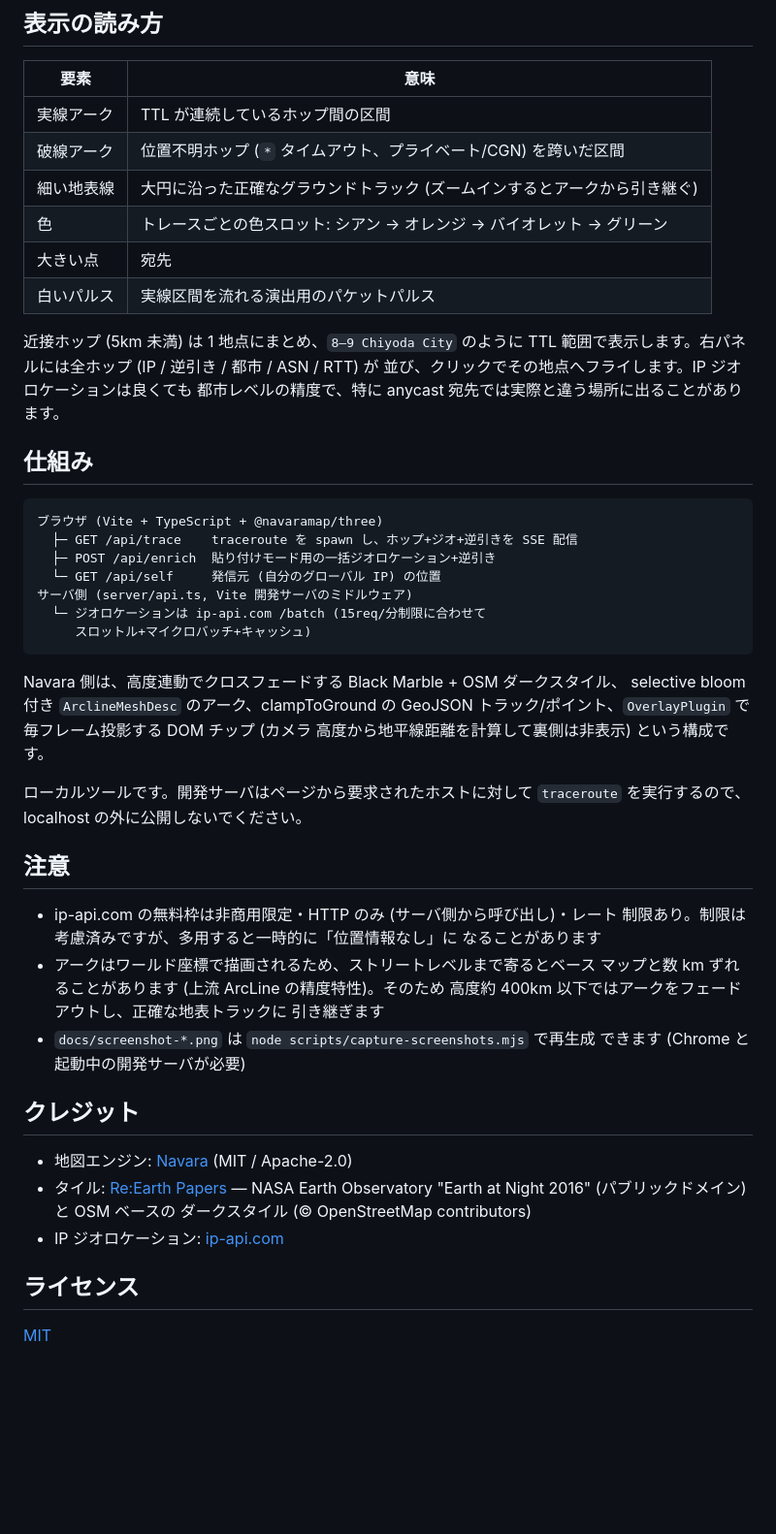
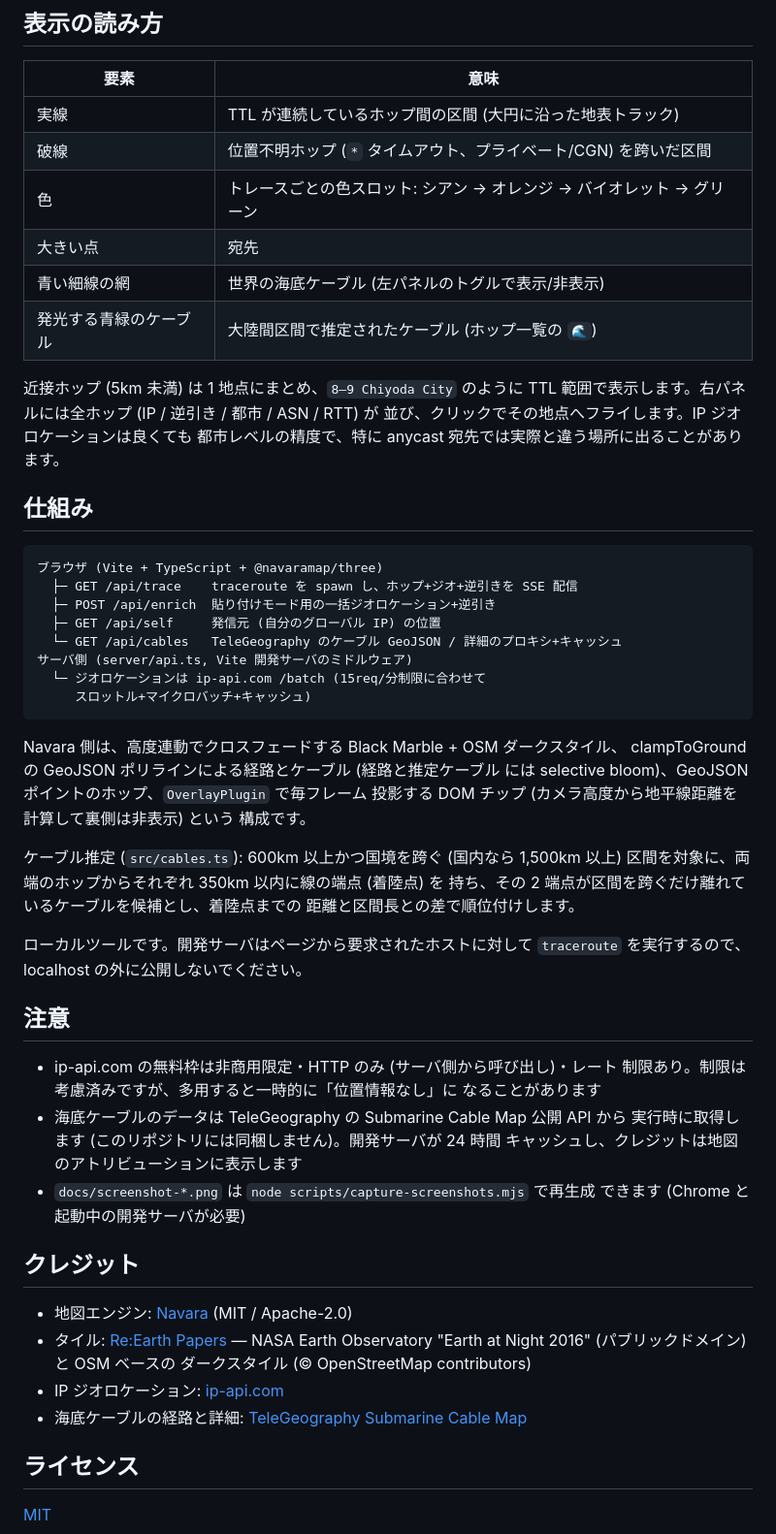
Before and after one commit to nnnnnnnnnke/traceroute-globe, a Markdown page: README.ja.md, the part around one of its changes. Shown at 97% size. Drawn GitHub-style; blank space fills up the shorter version.

````diff
--- a/README.ja.md
+++ b/README.ja.md
@@ -53,12 +60,12 @@ Vite が表示する URL (例: http://localhost:5173) を開く。
 
 | 要素 | 意味 |
 | --- | --- |
-| 実線アーク | TTL が連続しているホップ間の区間 |
-| 破線アーク | 位置不明ホップ (`*` タイムアウト、プライベート/CGN) を跨いだ区間 |
-| 細い地表線 | 大円に沿った正確なグラウンドトラック (ズームインするとアークから引き継ぐ) |
+| 実線 | TTL が連続しているホップ間の区間 (大円に沿った地表トラック) |
+| 破線 | 位置不明ホップ (`*` タイムアウト、プライベート/CGN) を跨いだ区間 |
 | 色 | トレースごとの色スロット: シアン → オレンジ → バイオレット → グリーン |
 | 大きい点 | 宛先 |
-| 白いパルス | 実線区間を流れる演出用のパケットパルス |
+| 青い細線の網 | 世界の海底ケーブル (左パネルのトグルで表示/非表示) |
+| 発光する青緑のケーブル | 大陸間区間で推定されたケーブル (ホップ一覧の `🌊`) |
 
 近接ホップ (5km 未満) は 1 地点にまとめ、`8–9 Chiyoda City` のように TTL
 範囲で表示します。右パネルには全ホップ (IP / 逆引き / 都市 / ASN / RTT) が
@@ -71,16 +78,23 @@ Vite が表示する URL (例: http://localhost:5173) を開く。
 ブラウザ (Vite + TypeScript + @navaramap/three)
   ├─ GET /api/trace    traceroute を spawn し、ホップ+ジオ+逆引きを SSE 配信
   ├─ POST /api/enrich  貼り付けモード用の一括ジオロケーション+逆引き
-  └─ GET /api/self     発信元 (自分のグローバル IP) の位置
+  ├─ GET /api/self     発信元 (自分のグローバル IP) の位置
+  └─ GET /api/cables   TeleGeography のケーブル GeoJSON / 詳細のプロキシ+キャッシュ
 サーバ側 (server/api.ts, Vite 開発サーバのミドルウェア)
   └─ ジオロケーションは ip-api.com /batch (15req/分制限に合わせて
      スロットル+マイクロバッチ+キャッシュ)
 ```
 
 Navara 側は、高度連動でクロスフェードする Black Marble + OSM ダークスタイル、
-selective bloom 付き `ArclineMeshDesc` のアーク、clampToGround の GeoJSON
-トラック/ポイント、`OverlayPlugin` で毎フレーム投影する DOM チップ (カメラ
-高度から地平線距離を計算して裏側は非表示) という構成です。
+clampToGround の GeoJSON ポリラインによる経路とケーブル (経路と推定ケーブル
+には selective bloom)、GeoJSON ポイントのホップ、`OverlayPlugin` で毎フレーム
+投影する DOM チップ (カメラ高度から地平線距離を計算して裏側は非表示) という
+構成です。
+
+ケーブル推定 (`src/cables.ts`): 600km 以上かつ国境を跨ぐ (国内なら 1,500km
+以上) 区間を対象に、両端のホップからそれぞれ 350km 以内に線の端点 (着陸点) を
+持ち、その 2 端点が区間を跨ぐだけ離れているケーブルを候補とし、着陸点までの
+距離と区間長との差で順位付けします。
 
 ローカルツールです。開発サーバはページから要求されたホストに対して
 `traceroute` を実行するので、localhost の外に公開しないでください。
@@ -90,10 +104,9 @@ selective bloom 付き `ArclineMeshDesc` のアーク、clampToGround の GeoJSO
 - ip-api.com の無料枠は非商用限定・HTTP のみ (サーバ側から呼び出し)・レート
   制限あり。制限は考慮済みですが、多用すると一時的に「位置情報なし」に
   なることがあります
-- アークはワールド座標で描画されるため、ストリートレベルまで寄るとベース
-  マップと数 km ずれることがあります (上流 ArcLine の精度特性)。そのため
-  高度約 400km 以下ではアークをフェードアウトし、正確な地表トラックに
-  引き継ぎます
+- 海底ケーブルのデータは TeleGeography の Submarine Cable Map 公開 API から
+  実行時に取得します (このリポジトリには同梱しません)。開発サーバが 24 時間
+  キャッシュし、クレジットは地図のアトリビューションに表示します
 - `docs/screenshot-*.png` は `node scripts/capture-screenshots.mjs` で再生成
   できます (Chrome と起動中の開発サーバが必要)
 
@@ -104,6 +117,7 @@ selective bloom 付き `ArclineMeshDesc` のアーク、clampToGround の GeoJSO
   Earth Observatory "Earth at Night 2016" (パブリックドメイン) と OSM ベースの
   ダークスタイル (© OpenStreetMap contributors)
 - IP ジオロケーション: [ip-api.com](https://ip-api.com)
+- 海底ケーブルの経路と詳細: [TeleGeography Submarine Cable Map](https://www.submarinecablemap.com/)
 
 ## ライセンス
 
````
Also changed, not shown: other parts of README.ja.md (+9 -2 lines), README.md (+31 -13 lines), docs/screenshot-detail.png, docs/screenshot-hero.png, 8 other files.
